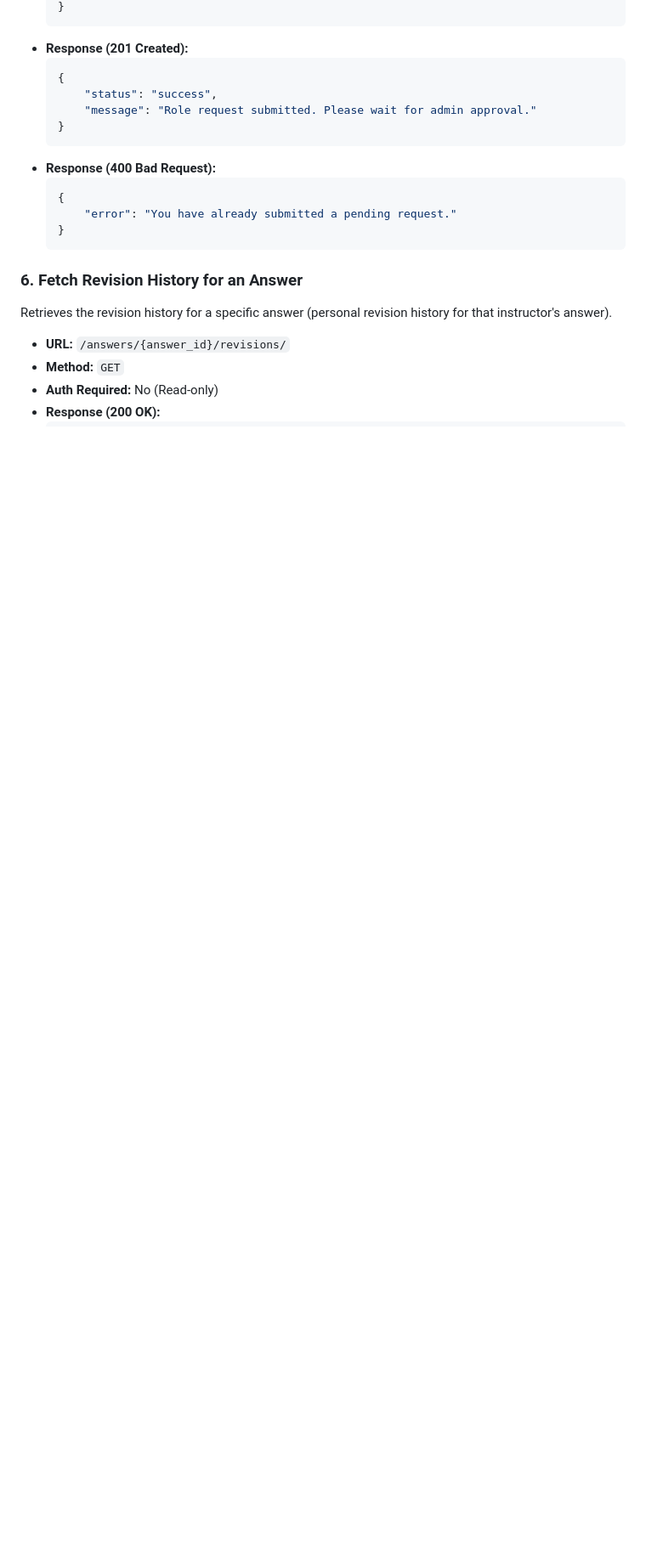
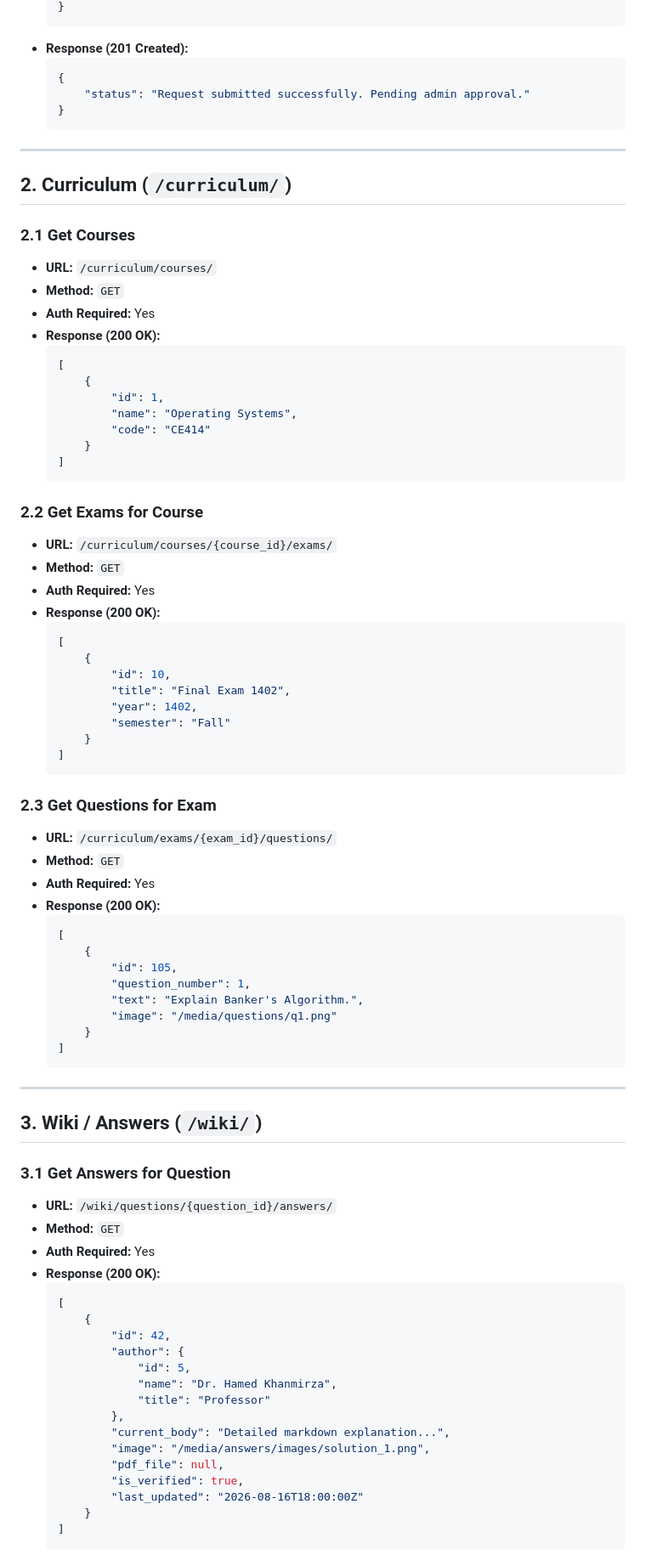
Before and after one commit to MAH-MSH-Products/UniQAKNTU, a Markdown page: API.md, the part around one of its changes. Shown at 85% size. Drawn GitHub-style; blank space fills up the shorter version.

````diff
--- a/API.md
+++ b/API.md
@@ -150,20 +53,85 @@ New endpoint for students to request an upgrade to instructor status.
 - **Response (201 Created):**
   ```json
   {
-      "status": "success",
-      "message": "Role request submitted. Please wait for admin approval."
-  }
-  ```
-- **Response (400 Bad Request):**
-  ```json
-  {
-      "error": "You have already submitted a pending request."
+      "status": "Request submitted successfully. Pending admin approval."
   }
   ```
 
-### 6. Fetch Revision History for an Answer
-Retrieves the revision history for a specific answer (personal revision history for that instructor's answer).
+---
 
-- **URL:** `/answers/{answer_id}/revisions/`
+## 2. Curriculum (`/curriculum/`)
+
+### 2.1 Get Courses
+- **URL:** `/curriculum/courses/`
 - **Method:** `GET`
-- **Auth Required:** No (Read-only)
+- **Auth Required:** Yes
+- **Response (200 OK):**
+  ```json
+  [
+      {
+          "id": 1,
+          "name": "Operating Systems",
+          "code": "CE414"
+      }
+  ]
+  ```
+
+### 2.2 Get Exams for Course
+- **URL:** `/curriculum/courses/{course_id}/exams/`
+- **Method:** `GET`
+- **Auth Required:** Yes
+- **Response (200 OK):**
+  ```json
+  [
+      {
+          "id": 10,
+          "title": "Final Exam 1402",
+          "year": 1402,
+          "semester": "Fall"
+      }
+  ]
+  ```
+
+### 2.3 Get Questions for Exam
+- **URL:** `/curriculum/exams/{exam_id}/questions/`
+- **Method:** `GET`
+- **Auth Required:** Yes
+- **Response (200 OK):**
+  ```json
+  [
+      {
+          "id": 105,
+          "question_number": 1,
+          "text": "Explain Banker's Algorithm.",
+          "image": "/media/questions/q1.png"
+      }
+  ]
+  ```
+
+---
+
+## 3. Wiki / Answers (`/wiki/`)
+
+### 3.1 Get Answers for Question
+- **URL:** `/wiki/questions/{question_id}/answers/`
+- **Method:** `GET`
+- **Auth Required:** Yes
+- **Response (200 OK):**
+  ```json
+  [
+      {
+          "id": 42,
+          "author": {
+              "id": 5,
+              "name": "Dr. Hamed Khanmirza",
+              "title": "Professor"
+          },
+          "current_body": "Detailed markdown explanation...",
+          "image": "/media/answers/images/solution_1.png",
+          "pdf_file": null,
+          "is_verified": true,
+          "last_updated": "2026-08-16T18:00:00Z"
+      }
+  ]
+  ```
+
````
Also changed, not shown: other parts of API.md (+124 -138 lines).
